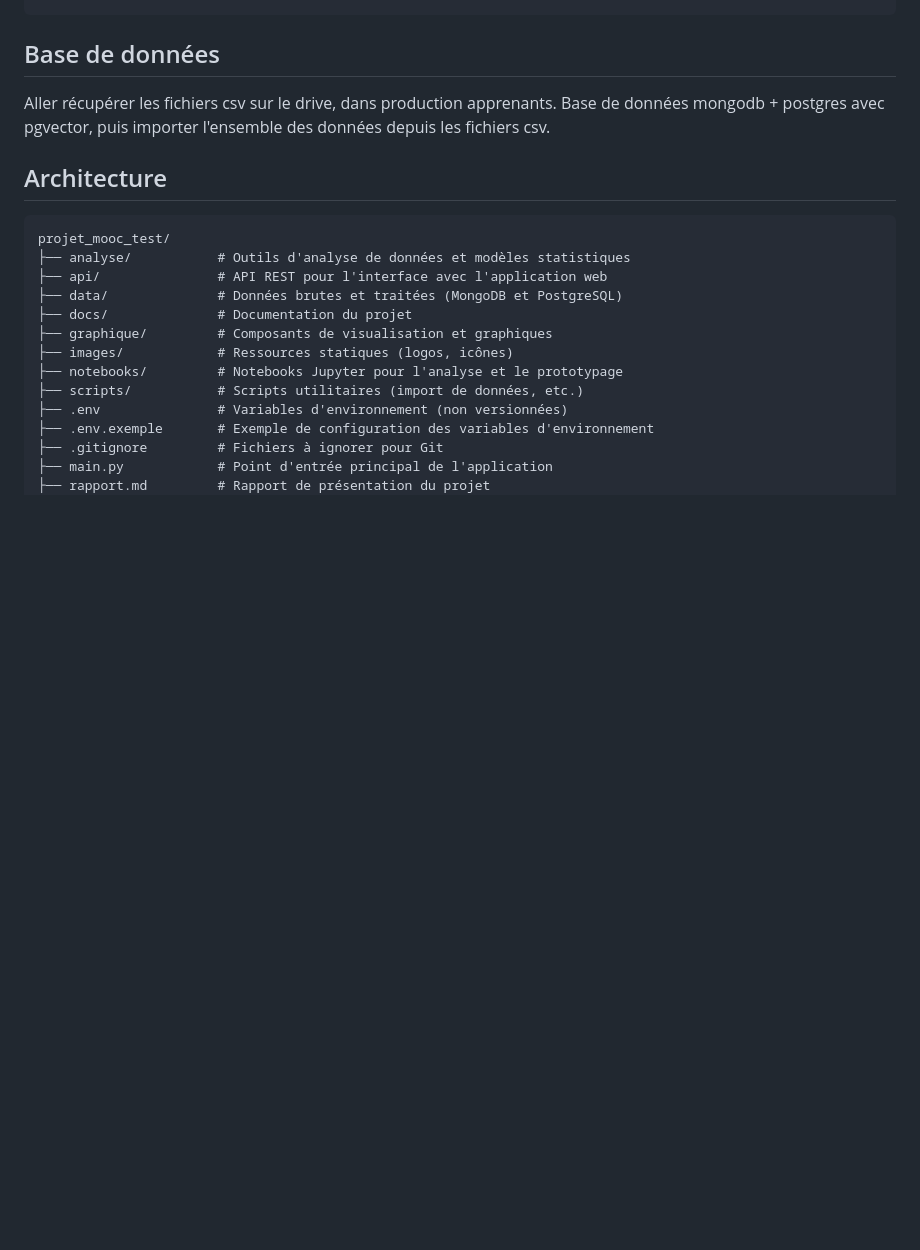
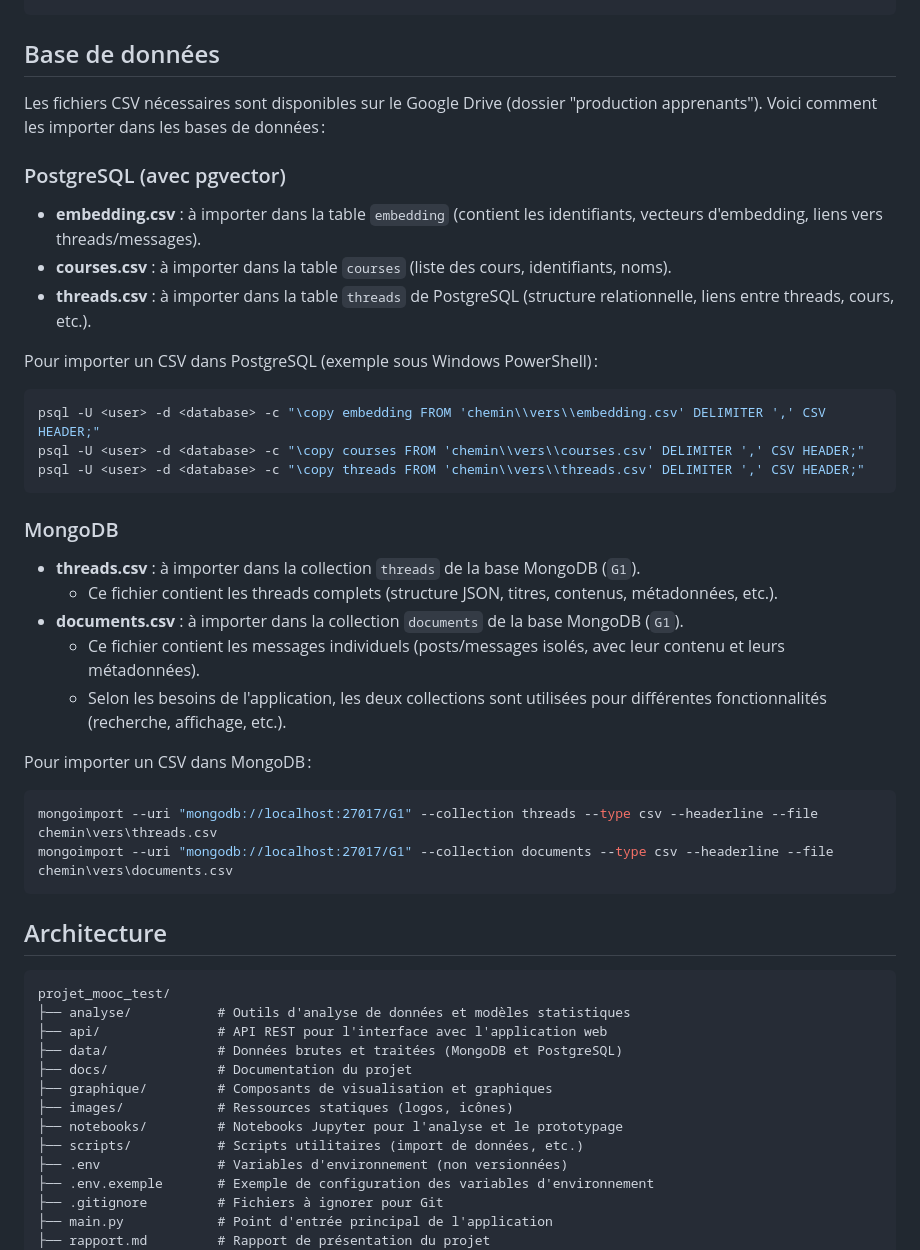
Before and after one commit to MelodyDuplaix/projet_mooc_test, a Markdown page: README.md, the part around the change. GitHub-like rendering; blank space fills up the shorter version.

Commit message:
Docs: explicitation des importations des csv dans les bases de données

````diff
--- a/README.md
+++ b/README.md
@@ -75,8 +75,35 @@ python main.py
 ```
 
 ## Base de données
-Aller récupérer les fichiers csv sur le drive, dans production apprenants.
-Base de données mongodb + postgres avec pgvector, puis importer l'ensemble des données depuis les fichiers csv.
+
+Les fichiers CSV nécessaires sont disponibles sur le Google Drive (dossier "production apprenants"). Voici comment les importer dans les bases de données :
+
+### PostgreSQL (avec pgvector)
+
+- **embedding.csv** : à importer dans la table `embedding` (contient les identifiants, vecteurs d'embedding, liens vers threads/messages).
+- **courses.csv** : à importer dans la table `courses` (liste des cours, identifiants, noms).
+- **threads.csv** : à importer dans la table `threads` de PostgreSQL (structure relationnelle, liens entre threads, cours, etc.).
+
+Pour importer un CSV dans PostgreSQL (exemple sous Windows PowerShell) :
+```powershell
+psql -U <user> -d <database> -c "\copy embedding FROM 'chemin\\vers\\embedding.csv' DELIMITER ',' CSV HEADER;"
+psql -U <user> -d <database> -c "\copy courses FROM 'chemin\\vers\\courses.csv' DELIMITER ',' CSV HEADER;"
+psql -U <user> -d <database> -c "\copy threads FROM 'chemin\\vers\\threads.csv' DELIMITER ',' CSV HEADER;"
+```
+
+### MongoDB
+
+- **threads.csv** : à importer dans la collection `threads` de la base MongoDB (`G1`).
+  - Ce fichier contient les threads complets (structure JSON, titres, contenus, métadonnées, etc.).
+- **documents.csv** : à importer dans la collection `documents` de la base MongoDB (`G1`).
+  - Ce fichier contient les messages individuels (posts/messages isolés, avec leur contenu et leurs métadonnées).
+  - Selon les besoins de l'application, les deux collections sont utilisées pour différentes fonctionnalités (recherche, affichage, etc.).
+
+Pour importer un CSV dans MongoDB :
+```powershell
+mongoimport --uri "mongodb://localhost:27017/G1" --collection threads --type csv --headerline --file chemin\vers\threads.csv
+mongoimport --uri "mongodb://localhost:27017/G1" --collection documents --type csv --headerline --file chemin\vers\documents.csv
+```
 
 ## Architecture
 
````
